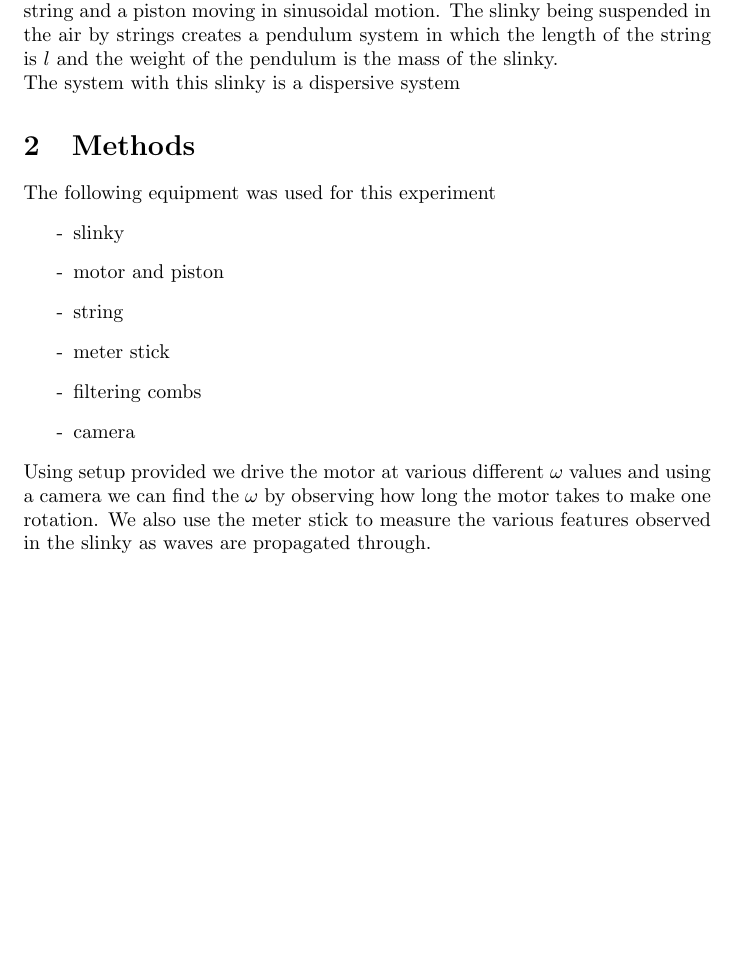
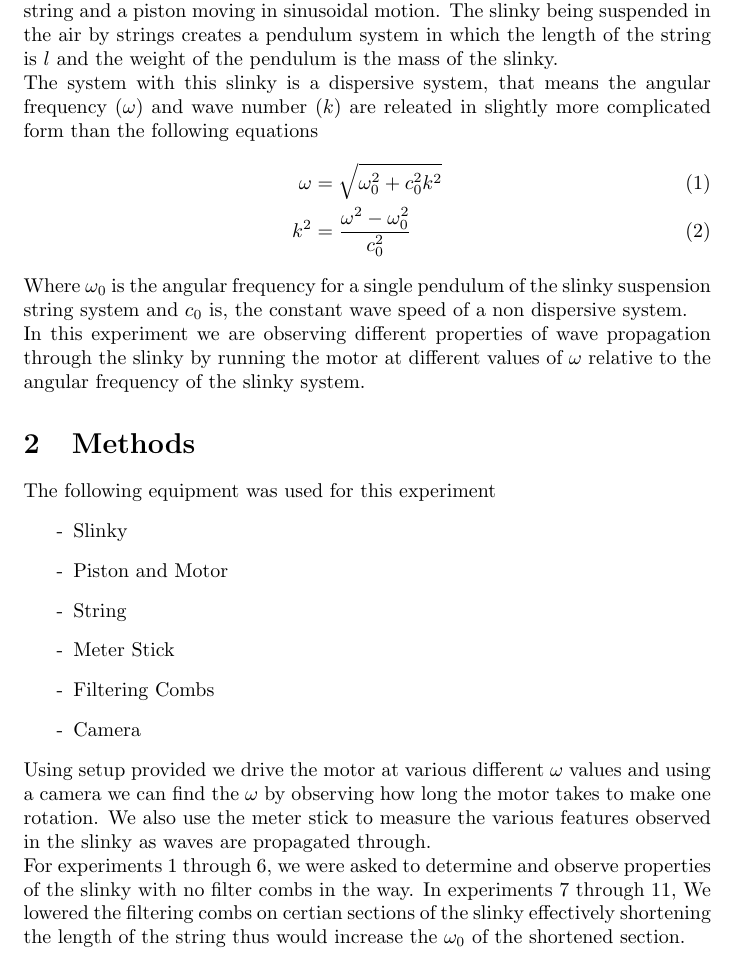
Before and after one commit to diyanxu/PHY224-slinky, a LaTeX document (Slinky.tex): part of page 2 of 4, cut so that both start at the same text, the shorter picture padded with empty space. Compiled offline with pdfLaTeX.

Commit message:
added more to intro

```diff
--- a/Slinky.tex
+++ b/Slinky.tex
@@ -19,23 +19,41 @@ and a piston moving in sinusoidal motion. The slinky being suspended in the air
 by strings creates a pendulum system in which the length of the string is $l$
 and the weight of the pendulum is the mass of the slinky.\\
 % I got no clue what to write here maybe after its all done
-The system with this slinky is a dispersive system
+The system with this slinky is a dispersive system, that means the angular
+frequency ($\omega$) and wave number ($k$) are releated in slightly more
+complicated form than the following equations
+\begin{align}
+    \omega &= \sqrt{\omega_0^2 + c_0^2 k^2} \\
+    k^2 &= \frac{\omega^2 - \omega_0^2}{c_0^2}
+\end{align}
+Where $\omega_0$ is the angular frequency for a single pendulum of the slinky
+suspension string system and $c_0$ is, the constant wave speed of a
+non dispersive system.\\
+In this experiment we are observing different properties of wave propagation
+through the slinky by running the motor at different values of $\omega$ relative
+to the angular frequency of the slinky system.
 % somthing about the piston moving at omega
+% list some of the important -ish equations here
 
 \section{Methods}
 The following equipment was used for this experiment
 \begin{itemize}
-    \item[-] slinky
-    \item[-] motor and piston
-    \item[-] string
-    \item[-] meter stick
-    \item[-] filtering combs
-    \item[-] camera
+    \item[-] Slinky
+    \item[-]Piston and Motor
+    \item[-] String
+    \item[-] Meter Stick
+    \item[-] Filtering Combs
+    \item[-] Camera
 \end{itemize}
 Using setup provided we drive the motor at various different $\omega$ values
 and using a camera we can find the $\omega$ by observing how long the motor
 takes to make one rotation. We also use the meter stick to measure the various
-features observed in the slinky as waves are propagated through.
+features observed in the slinky as waves are propagated through.\\
+For experiments 1 through 6, we were asked to determine and observe properties
+of the slinky with no filter combs in the way. In experiments 7 through 11, We
+lowered the filtering combs on certian sections of the slinky effectively
+shortening the length of the string thus would increase the $\omega_0$ of the
+shortened section.
 
 \newpage
 \section{Analysis}
```
